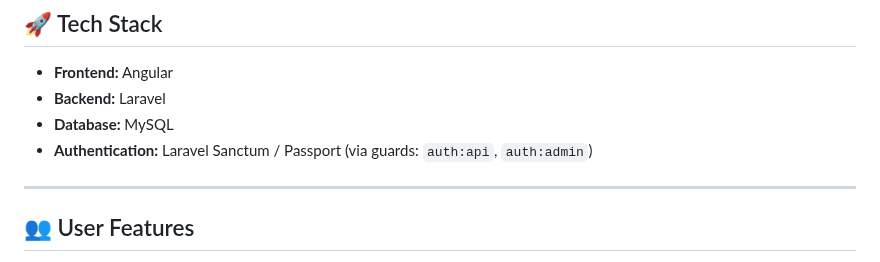
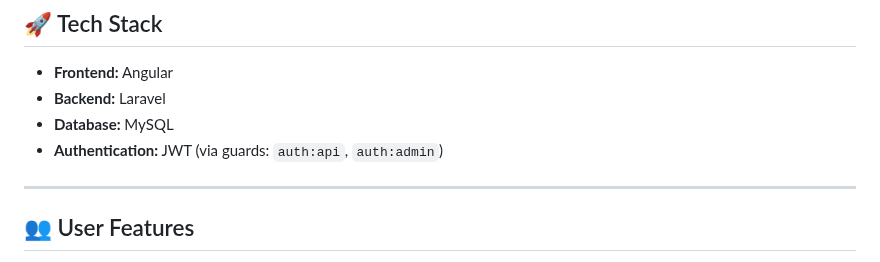
Before and after one commit to yousefabdo200/E-CommerceProject, a Markdown page: README.md, the part around the change. Drawn GitHub-style.

```diff
--- a/README.md
+++ b/README.md
@@ -9,7 +9,7 @@ A full-stack E-Commerce web application built with **Angular** and **Laravel**,
 - **Frontend:** Angular
 - **Backend:** Laravel
 - **Database:** MySQL
-- **Authentication:** Laravel Sanctum / Passport (via guards: `auth:api`, `auth:admin`)
+- **Authentication:** JWT (via guards: `auth:api`, `auth:admin`)
 
 ---
 
```
